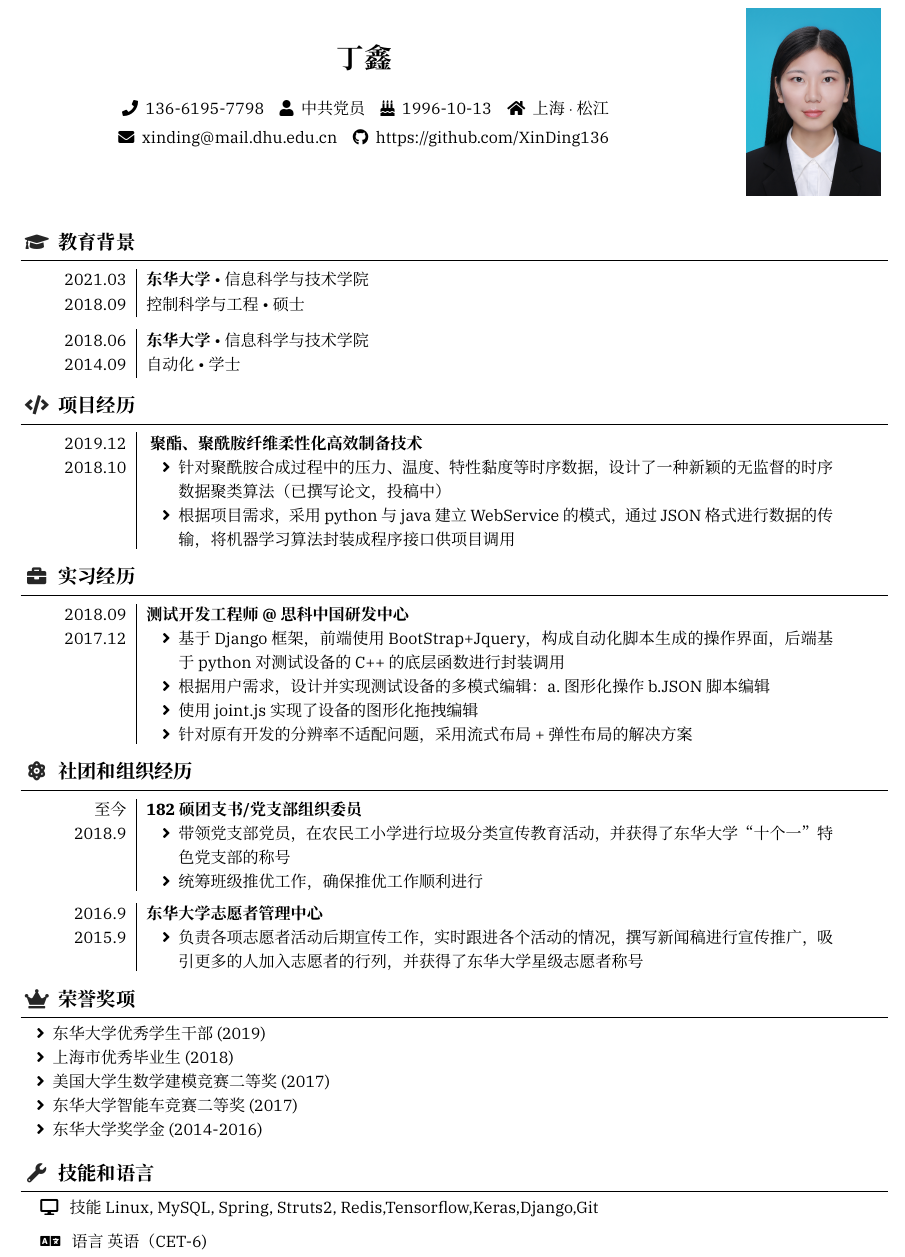
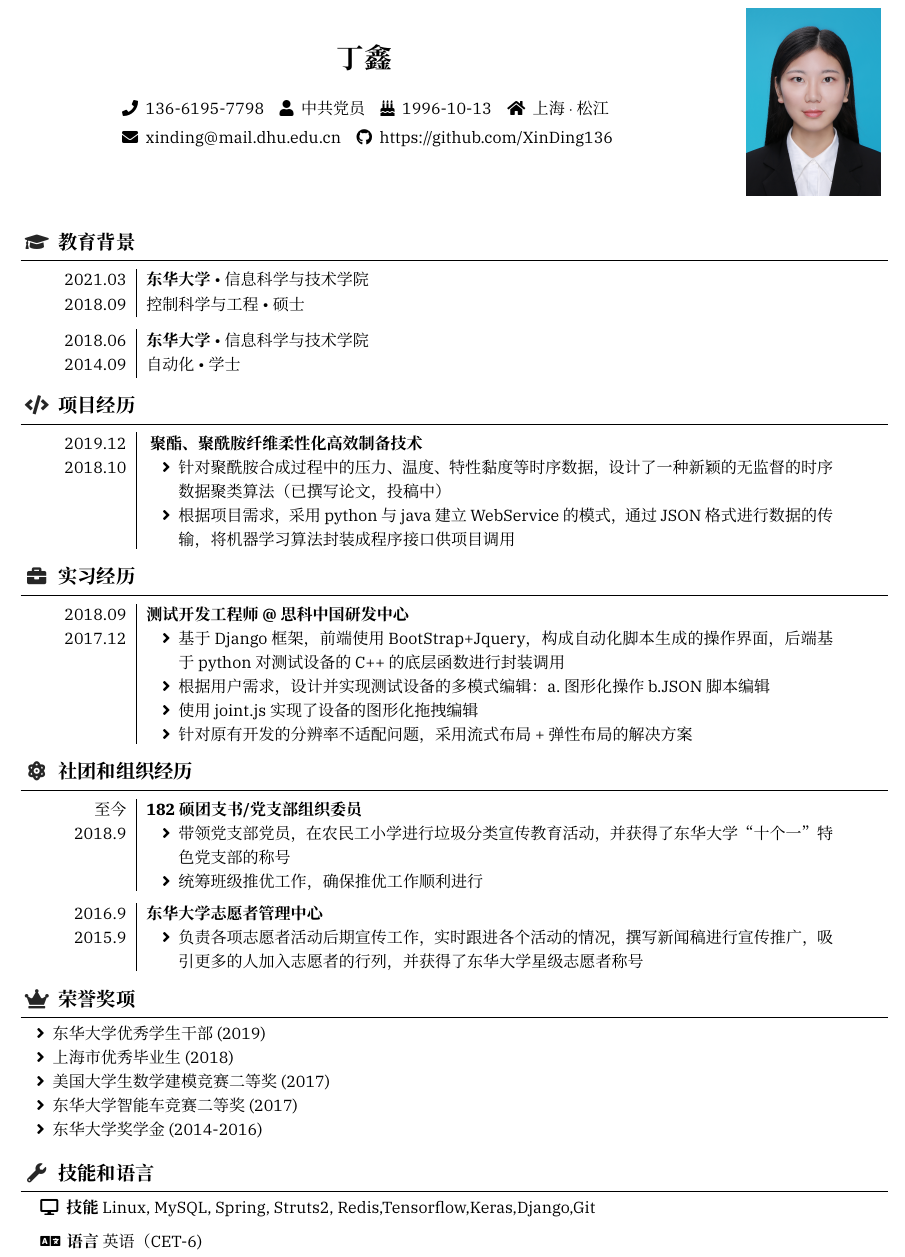
Before and after one commit to XinDing136/Resume, a LaTeX CV (resume_xinding.tex): part of the page, cut so that both start at the same text. Compiled offline with XeLaTeX; a missing font is replaced by an installed copy or a similar font.

Commit message:
修改对齐

```diff
--- a/resume_xinding.tex
+++ b/resume_xinding.tex
@@ -220,11 +220,11 @@
 % \icon{\faLanguage}{语言}{
 %     \textbf{英语} （CET-6）
 %   }
-\hspace{1em} \faDesktop{ \ \ 技能}{
+\hspace{1em} \faDesktop{\hspace{0.5em}\textbf{技能}}{
   Linux, MySQL, Spring, Struts2, Redis,Tensorflow,Keras,Django,Git
 }
 
-\hspace{1em} \faLanguage{ \ \ 语言}{
+\hspace{1em} \faLanguage{\hspace{0.4em}\textbf{语言}}{
       英语（CET-6)
   }
   % \begin{competences}
```
Also changed, not shown: resume_xinding.tex (2 more changed lines).
